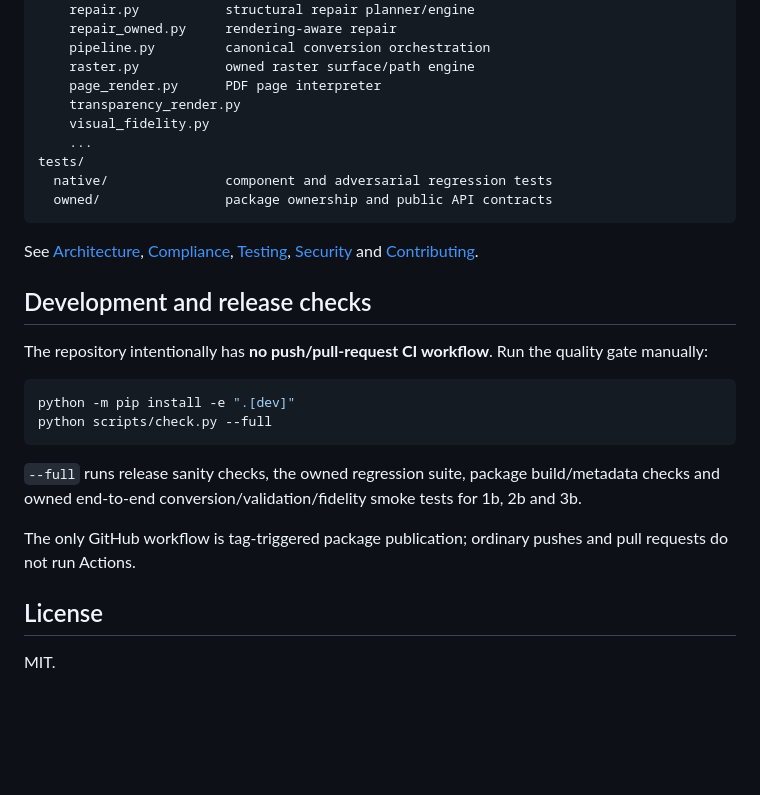
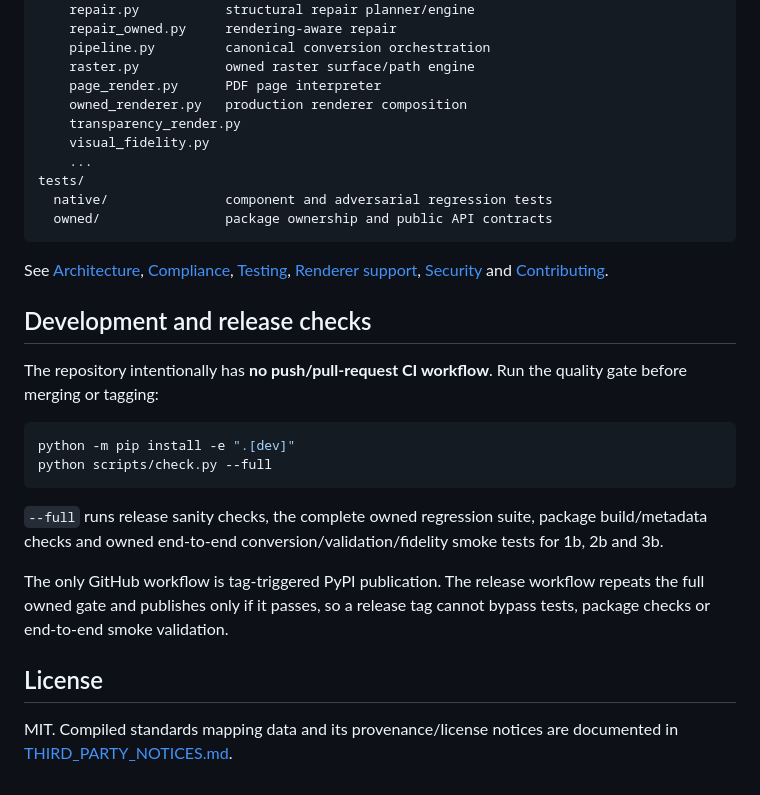
Before and after one commit to nks1990/pdf2pdfa, a Markdown page: README.md, the part around one of its changes. GitHub-like rendering; blank space fills up the shorter version.

````diff
--- a/README.md
+++ b/README.md
@@ -175,6 +188,7 @@ pdf2pdfa/
     pipeline.py         canonical conversion orchestration
     raster.py           owned raster surface/path engine
     page_render.py      PDF page interpreter
+    owned_renderer.py   production renderer composition
     transparency_render.py
     visual_fidelity.py
     ...
@@ -183,21 +197,21 @@ tests/
   owned/                package ownership and public API contracts
 ```
 
-See [Architecture](docs/ARCHITECTURE.md), [Compliance](docs/COMPLIANCE.md), [Testing](docs/TESTING.md), [Security](SECURITY.md) and [Contributing](CONTRIBUTING.md).
+See [Architecture](docs/ARCHITECTURE.md), [Compliance](docs/COMPLIANCE.md), [Testing](docs/TESTING.md), [Renderer support](docs/RENDERER_SUPPORT.md), [Security](SECURITY.md) and [Contributing](CONTRIBUTING.md).
 
 ## Development and release checks
 
-The repository intentionally has **no push/pull-request CI workflow**. Run the quality gate manually:
+The repository intentionally has **no push/pull-request CI workflow**. Run the quality gate before merging or tagging:
 
 ```bash
 python -m pip install -e ".[dev]"
 python scripts/check.py --full
 ```
 
-`--full` runs release sanity checks, the owned regression suite, package build/metadata checks and owned end-to-end conversion/validation/fidelity smoke tests for 1b, 2b and 3b.
+`--full` runs release sanity checks, the complete owned regression suite, package build/metadata checks and owned end-to-end conversion/validation/fidelity smoke tests for 1b, 2b and 3b.
 
-The only GitHub workflow is tag-triggered package publication; ordinary pushes and pull requests do not run Actions.
+The only GitHub workflow is tag-triggered PyPI publication. The release workflow repeats the full owned gate and publishes only if it passes, so a release tag cannot bypass tests, package checks or end-to-end smoke validation.
 
 ## License
 
-MIT.
+MIT. Compiled standards mapping data and its provenance/license notices are documented in [THIRD_PARTY_NOTICES.md](THIRD_PARTY_NOTICES.md).
````
Also changed, not shown: other parts of README.md (+19 -6 lines).
